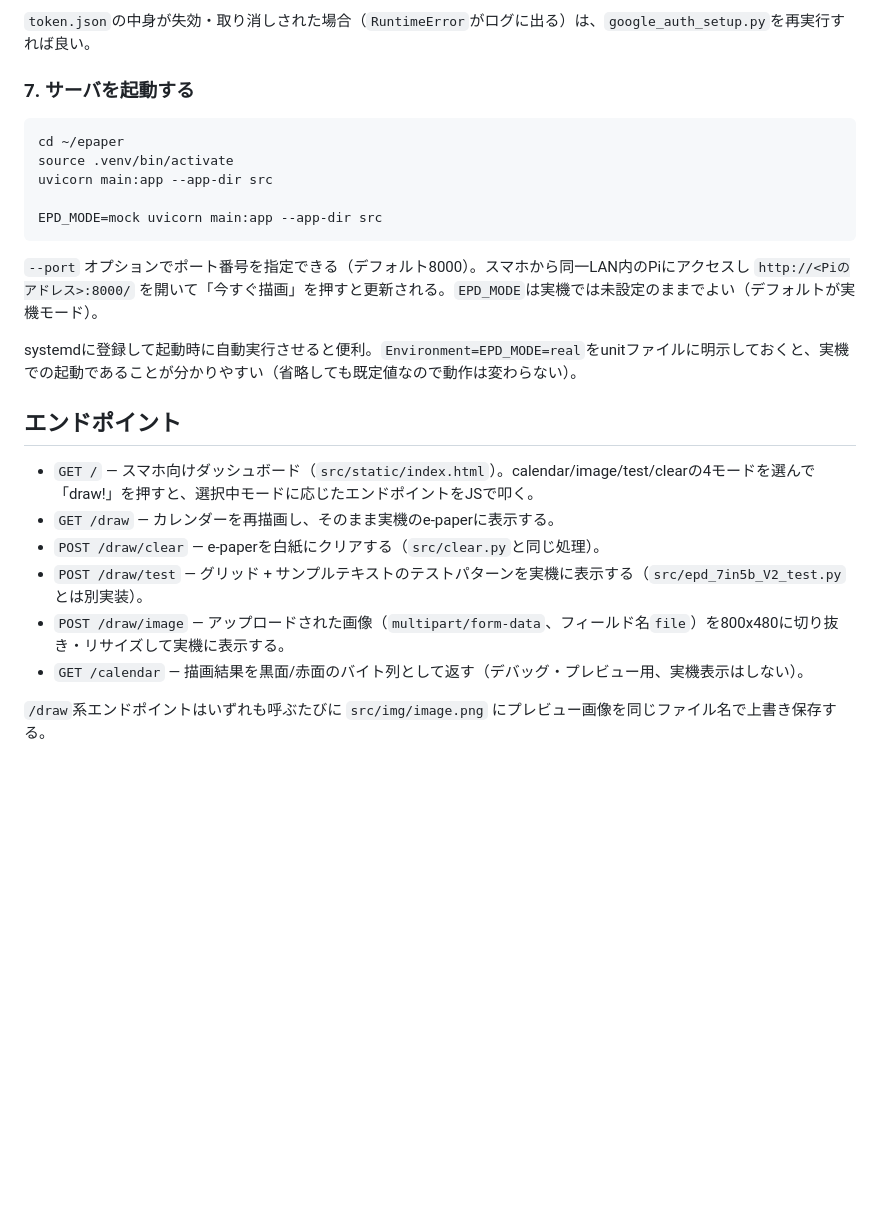
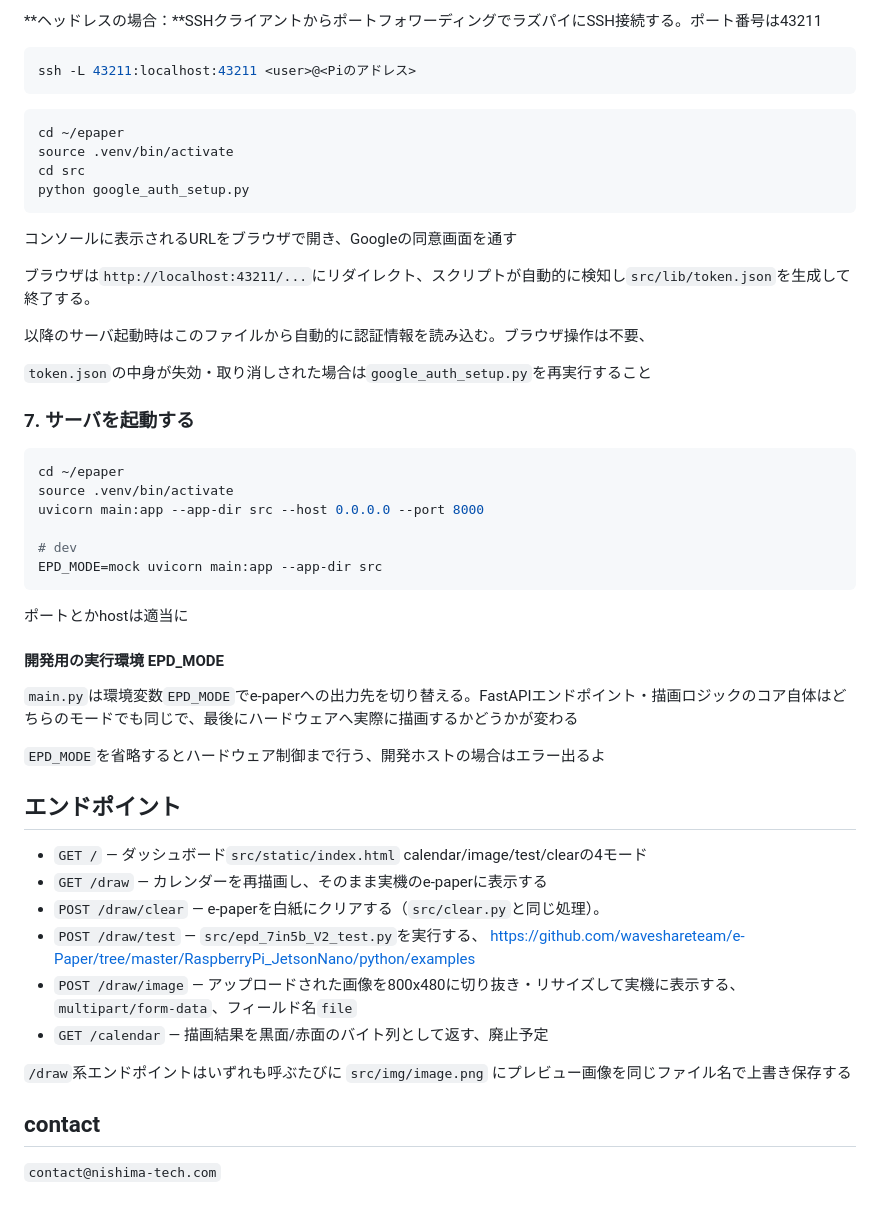
Before and after one commit to mitsuiJao/awesome-epaper, a Markdown page: README.md, the part around one of its changes. Drawn GitHub-style; blank space fills up the shorter version.

````diff
--- a/README.md
+++ b/README.md
@@ -159,27 +171,62 @@ RaspberryPiはヘッドレスでブラウザが無いため、SSHのローカル
 
-`token.json`の中身が失効・取り消しされた場合（`RuntimeError`がログに出る）は、`google_auth_setup.py`を再実行すれば良い。
+
+**ヘッドレスの場合：**SSHクライアントからポートフォワーディングでラズパイにSSH接続する。ポート番号は43211
+```bash
+ssh -L 43211:localhost:43211 <user>@<Piのアドレス>
+```
+
+
+```bash
+cd ~/epaper
+source .venv/bin/activate
+cd src
+python google_auth_setup.py
+```
+
+コンソールに表示されるURLをブラウザで開き、Googleの同意画面を通す
+
+ブラウザは`http://localhost:43211/...`にリダイレクト、スクリプトが自動的に検知し`src/lib/token.json`を生成して終了する。
+
+以降のサーバ起動時はこのファイルから自動的に認証情報を読み込む。ブラウザ操作は不要、
+
+`token.json`の中身が失効・取り消しされた場合は`google_auth_setup.py`を再実行すること
+
+
 
 ### 7. サーバを起動する
 
 ```bash
 cd ~/epaper
 source .venv/bin/activate
-uvicorn main:app --app-dir src
+uvicorn main:app --app-dir src --host 0.0.0.0 --port 8000
 
+# dev
 EPD_MODE=mock uvicorn main:app --app-dir src
 ```
 
-`--port` オプションでポート番号を指定できる（デフォルト8000）。スマホから同一LAN内のPiにアクセスし `http://<Piのアドレス>:8000/` を開いて「今すぐ描画」を押すと更新される。`EPD_MODE`は実機では未設定のままでよい（デフォルトが実機モード）。
+ポートとかhostは適当に
 
-systemdに登録して起動時に自動実行させると便利。`Environment=EPD_MODE=real`をunitファイルに明示しておくと、実機での起動であることが分かりやすい（省略しても既定値なので動作は変わらない）。
+
+
+#### 開発用の実行環境 EPD_MODE
+
+`main.py`は環境変数`EPD_MODE`でe-paperへの出力先を切り替える。FastAPIエンドポイント・描画ロジックのコア自体はどちらのモードでも同じで、最後にハードウェアへ実際に描画するかどうかが変わる
+
+`EPD_MODE`を省略するとハードウェア制御まで行う、開発ホストの場合はエラー出るよ
+
 
 ## エンドポイント
 
-- `GET /` — スマホ向けダッシュボード（`src/static/index.html`）。calendar/image/test/clearの4モードを選んで「draw!」を押すと、選択中モードに応じたエンドポイントをJSで叩く。
-- `GET /draw` — カレンダーを再描画し、そのまま実機のe-paperに表示する。
+- `GET /` — ダッシュボード`src/static/index.html` calendar/image/test/clearの4モード
+- `GET /draw` — カレンダーを再描画し、そのまま実機のe-paperに表示する
 - `POST /draw/clear` — e-paperを白紙にクリアする（`src/clear.py`と同じ処理）。
-- `POST /draw/test` — グリッド + サンプルテキストのテストパターンを実機に表示する（`src/epd_7in5b_V2_test.py`とは別実装）。
-- `POST /draw/image` — アップロードされた画像（`multipart/form-data`、フィールド名`file`）を800x480に切り抜き・リサイズして実機に表示する。
-- `GET /calendar` — 描画結果を黒面/赤面のバイト列として返す（デバッグ・プレビュー用、実機表示はしない）。
+- `POST /draw/test` — `src/epd_7in5b_V2_test.py`を実行する、 https://github.com/waveshareteam/e-Paper/tree/master/RaspberryPi_JetsonNano/python/examples
+- `POST /draw/image` — アップロードされた画像を800x480に切り抜き・リサイズして実機に表示する、`multipart/form-data`、フィールド名`file`
+- `GET /calendar` — 描画結果を黒面/赤面のバイト列として返す、廃止予定
 
-`/draw`系エンドポイントはいずれも呼ぶたびに `src/img/image.png` にプレビュー画像を同じファイル名で上書き保存する。
+`/draw`系エンドポイントはいずれも呼ぶたびに `src/img/image.png` にプレビュー画像を同じファイル名で上書き保存する
+
+
+
+## contact
+`contact@nishima-tech.com`
````
Also changed, not shown: other parts of README.md (+75 -63 lines), todo.md (added, +2 -0 lines), doc/gcp-oauth.png (added).
